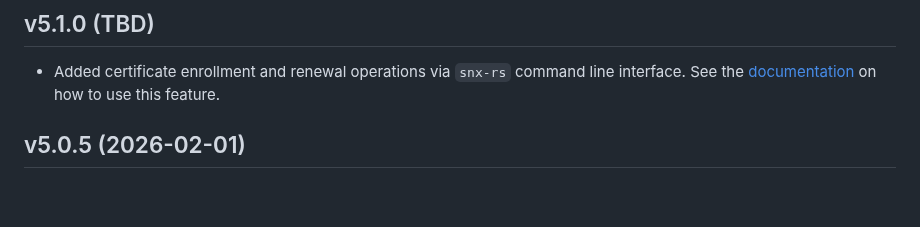
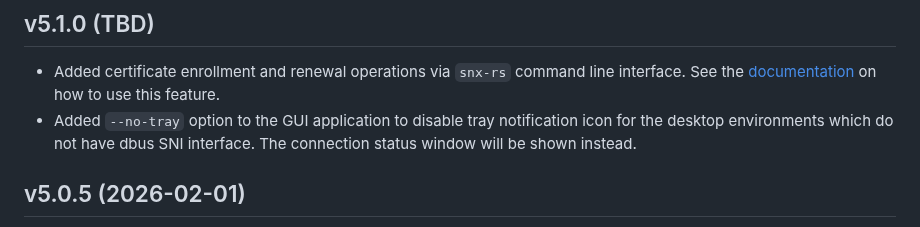
Before and after one commit to ancwrd1/snx-rs, a Markdown page: CHANGELOG.md, the part around the change. GitHub-like rendering; blank space fills up the shorter version.

```diff
--- a/CHANGELOG.md
+++ b/CHANGELOG.md
@@ -1,5 +1,6 @@
 ## v5.1.0 (TBD)
 - Added certificate enrollment and renewal operations via `snx-rs` command line interface. See the [documentation](https://github.com/ancwrd1/snx-rs?tab=readme-ov-file#certificate-enrollment) on how to use this feature.
+- Added `--no-tray` option to the GUI application to disable tray notification icon for the desktop environments which do not have dbus SNI interface. The connection status window will be shown instead.
 
 ## v5.0.5 (2026-02-01)
 - Bugfix for IKE session storage.
```
Also changed, not shown: README.md (+2 -0 lines).
